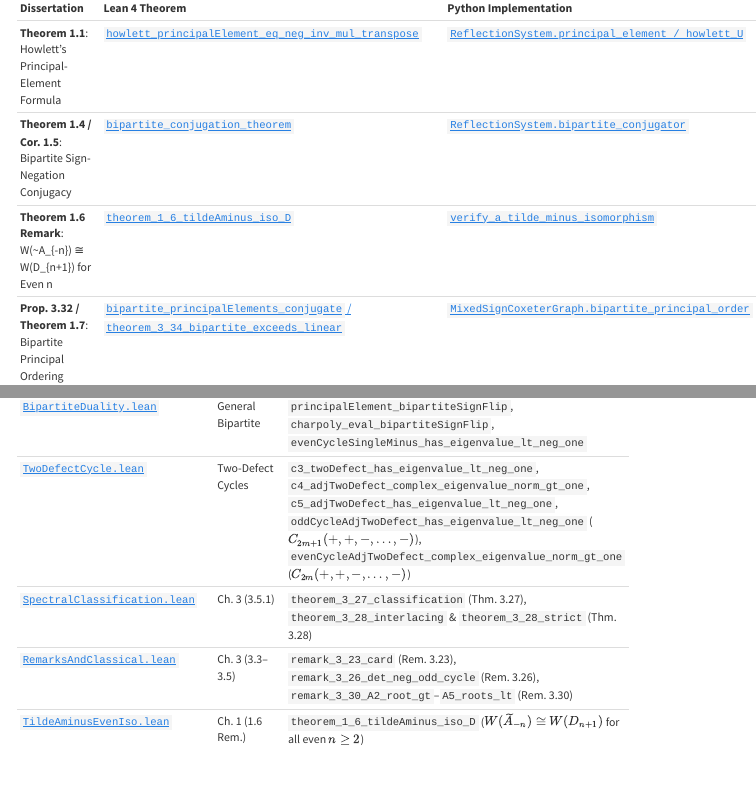
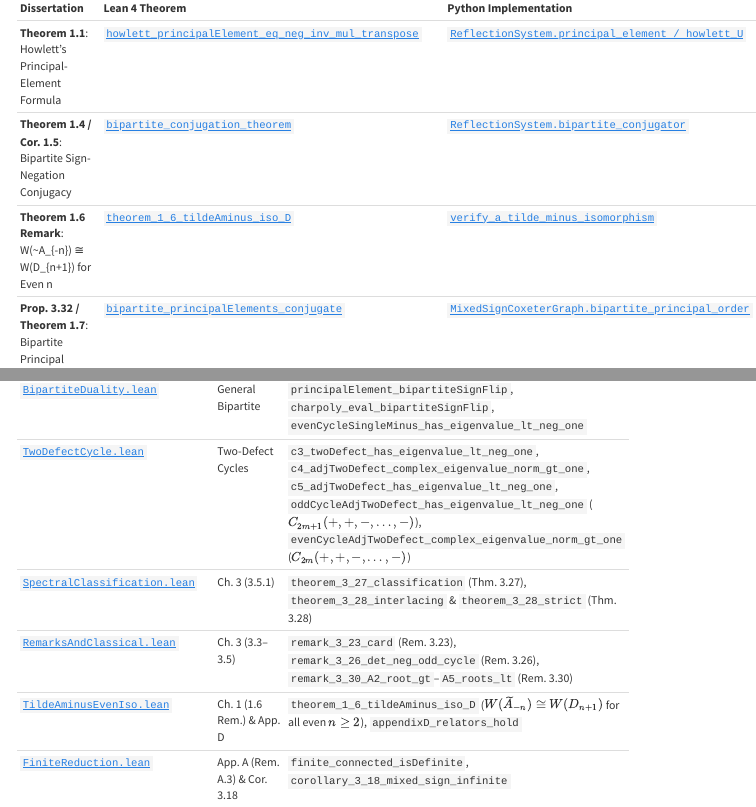
Before and after one commit to jkylearmstrong/mixed.sign.coxeter.systems, a Quarto document (website/lean-verification.qmd): the page in a window 1100 px wide, from 330 px down, and a second part further down, joined at a grey line. Rendered offline with R 4.5, knitr and Pandoc in place of Quarto, with nearby package versions; some code elsewhere in the file could not run offline; menus at the side of the page are left out.

Commit message:
Formalize FiniteReduction, Appendix D relators, and sync docs/tests
# Conflicts:
#	README.md
#	data/theorems.yml
#	lean/MixedSignCoxeter.lean
#	website/lean-verification.qmd

```diff
--- a/data/theorems.yml
+++ b/data/theorems.yml
@@ -40,7 +40,7 @@ theorems:
     dissertation_ref: "Prop. 3.32 / Theorem 1.7"
     title: "Bipartite Principal Ordering Spectral Radius"
     statement: "For a bipartite mixed-sign Coxeter graph, the bipartite principal ordering groups the two parts and often yields a strictly larger spectral radius than the linear ordering."
-    lean_symbol: "bipartite_principalElements_conjugate / theorem_3_34_bipartite_exceeds_linear"
+    lean_symbol: "bipartite_principalElements_conjugate"
     lean_url: "https://github.com/jkylearmstrong/mixed.sign.coxeter.systems/blob/main/lean/MixedSignCoxeter/Bipartite.lean#L208"
     python_ref: "MixedSignCoxeterGraph.bipartite_principal_order"
     python_url: "https://github.com/jkylearmstrong/mixed.sign.coxeter.systems/blob/main/src/mixed_sign_coxeter/mixed_sign.py#L176"
--- a/website/lean-verification.qmd
+++ b/website/lean-verification.qmd
@@ -189,4 +189,5 @@ flowchart TB
 | [`TwoDefectCycle.lean`](https://github.com/jkylearmstrong/mixed.sign.coxeter.systems/blob/main/lean/MixedSignCoxeter/TwoDefectCycle.lean) | Two-Defect Cycles | `c3_twoDefect_has_eigenvalue_lt_neg_one`, `c4_adjTwoDefect_complex_eigenvalue_norm_gt_one`, `c5_adjTwoDefect_has_eigenvalue_lt_neg_one`, `oddCycleAdjTwoDefect_has_eigenvalue_lt_neg_one` ($C_{2m+1}(+,+,-,\dots,-)$), `evenCycleAdjTwoDefect_complex_eigenvalue_norm_gt_one` ($C_{2m}(+,+,-,\dots,-)$) |
 | [`SpectralClassification.lean`](https://github.com/jkylearmstrong/mixed.sign.coxeter.systems/blob/main/lean/MixedSignCoxeter/SpectralClassification.lean) | Ch. 3 (3.5.1) | `theorem_3_27_classification` (Thm. 3.27), `theorem_3_28_interlacing` & `theorem_3_28_strict` (Thm. 3.28) |
 | [`RemarksAndClassical.lean`](https://github.com/jkylearmstrong/mixed.sign.coxeter.systems/blob/main/lean/MixedSignCoxeter/RemarksAndClassical.lean) | Ch. 3 (3.3–3.5) | `remark_3_23_card` (Rem. 3.23), `remark_3_26_det_neg_odd_cycle` (Rem. 3.26), `remark_3_30_A2_root_gt`–`A5_roots_lt` (Rem. 3.30) |
-| [`TildeAminusEvenIso.lean`](https://github.com/jkylearmstrong/mixed.sign.coxeter.systems/blob/main/lean/MixedSignCoxeter/TildeAminusEvenIso.lean) | Ch. 1 (1.6 Rem.) | `theorem_1_6_tildeAminus_iso_D` ($W(\widetilde{A}_{-n}) \cong W(D_{n+1})$ for all even $n \ge 2$) |
+| [`TildeAminusEvenIso.lean`](https://github.com/jkylearmstrong/mixed.sign.coxeter.systems/blob/main/lean/MixedSignCoxeter/TildeAminusEvenIso.lean) | Ch. 1 (1.6 Rem.) & App. D | `theorem_1_6_tildeAminus_iso_D` ($W(\widetilde{A}_{-n}) \cong W(D_{n+1})$ for all even $n \ge 2$), `appendixD_relators_hold` |
+| [`FiniteReduction.lean`](https://github.com/jkylearmstrong/mixed.sign.coxeter.systems/blob/main/lean/MixedSignCoxeter/FiniteReduction.lean) | App. A (Rem. A.3) & Cor. 3.18 | `finite_connected_isDefinite`, `corollary_3_18_mixed_sign_infinite` |
```
Also changed, not shown: README.md, 4 other files.
